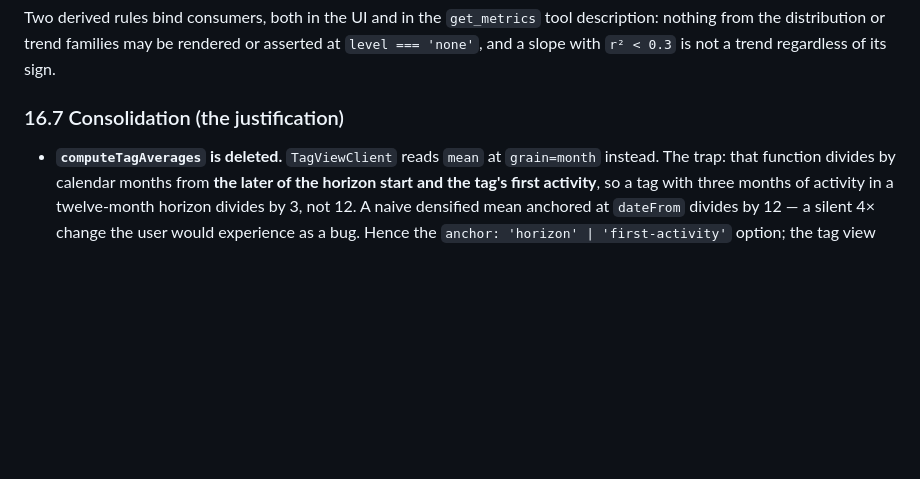
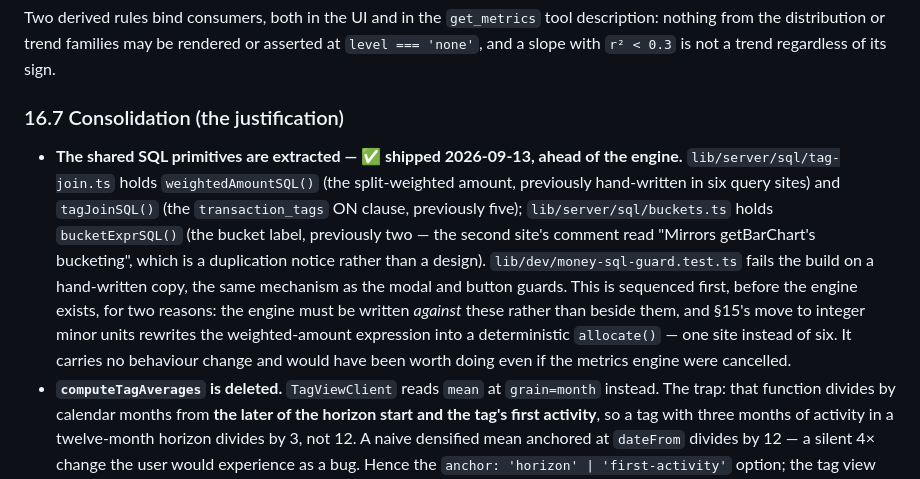
Before and after one commit to nisan-tagar/second-brain, a Markdown page: Business/Goaldy/Goaldy - Tech Design Document.md, the part around one of its changes. Drawn GitHub-style; blank space fills up the shorter version.

Commit message:
docs(tdd): §16.7 records the shared SQL primitives as shipped
First piece of the metrics work to actually land, and it lands ahead of the
engine on purpose: the engine has to be written against these primitives rather
than beside them, and §15's move to integer minor units rewrites the
weighted-amount expression into a deterministic allocate() — one site instead
of six.

No PRD change: this has no user-facing behaviour, so there is no F19 scope to
restate.

Co-Authored-By: Claude Opus 5 <noreply@anthropic.com>
Claude-Session: https://claude.ai/code/session_01MbtvjXEzYjyk3eNbfnD8SA

```diff
--- a/Business/Goaldy/Goaldy - Tech Design Document.md
+++ b/Business/Goaldy/Goaldy - Tech Design Document.md
@@ -741,6 +742,18 @@ at `level === 'none'`, and a slope with `r² < 0.3` is not a trend regardless of
 
 ### 16.7 Consolidation (the justification)
 
+- **The shared SQL primitives are extracted — ✅ shipped 2026-09-13, ahead of the engine.**
+  `lib/server/sql/tag-join.ts` holds `weightedAmountSQL()` (the split-weighted amount,
+  previously hand-written in six query sites) and `tagJoinSQL()` (the `transaction_tags`
+  ON clause, previously five); `lib/server/sql/buckets.ts` holds `bucketExprSQL()` (the
+  bucket label, previously two — the second site's comment read "Mirrors getBarChart's
+  bucketing", which is a duplication notice rather than a design).
+  `lib/dev/money-sql-guard.test.ts` fails the build on a hand-written copy, the same
+  mechanism as the modal and button guards. This is sequenced first, before the engine
+  exists, for two reasons: the engine must be written *against* these rather than beside
+  them, and §15's move to integer minor units rewrites the weighted-amount expression into
+  a deterministic `allocate()` — one site instead of six. It carries no behaviour change
+  and would have been worth doing even if the metrics engine were cancelled.
 - **`computeTagAverages` is deleted.** `TagViewClient` reads `mean` at `grain=month`
   instead. The trap: that function divides by calendar months from **the later of the
   horizon start and the tag's first activity**, so a tag with three months of activity in
```
Also changed, not shown: other parts of Business/Goaldy/Goaldy - Tech Design Document.md (+3 -2 lines).
